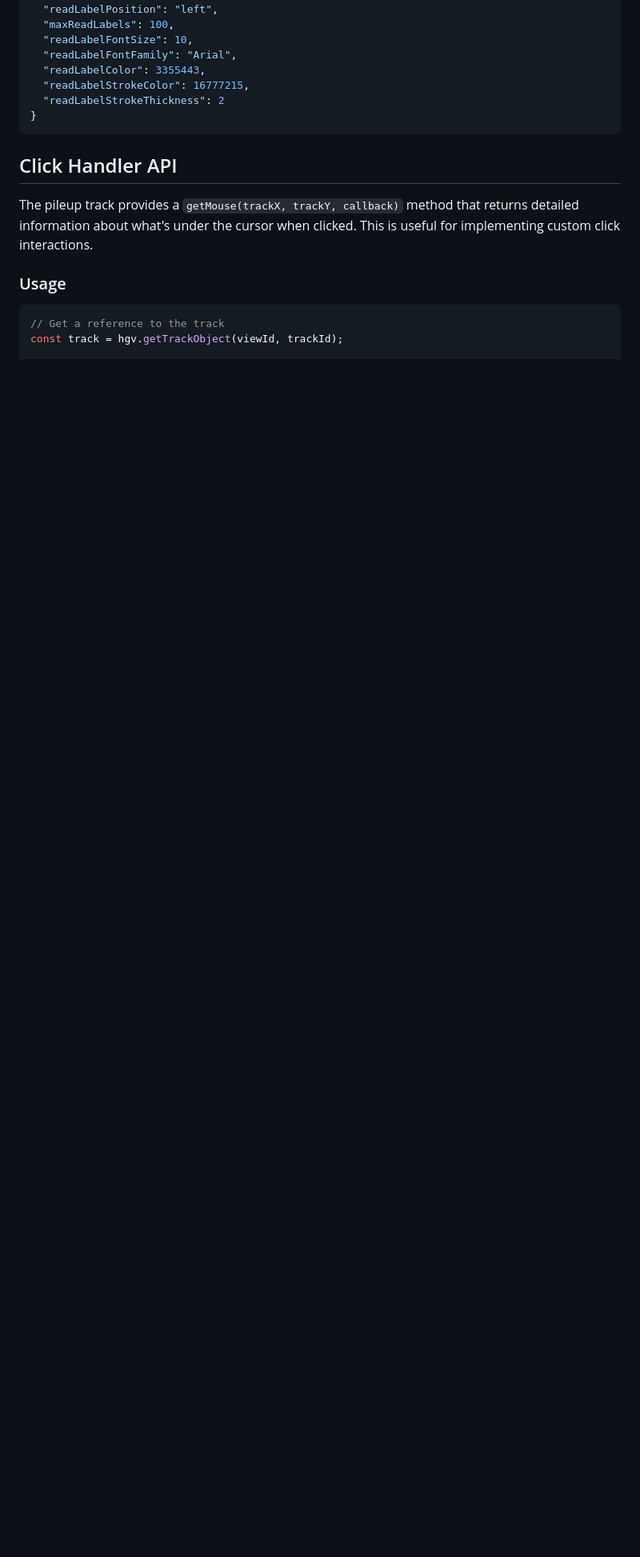
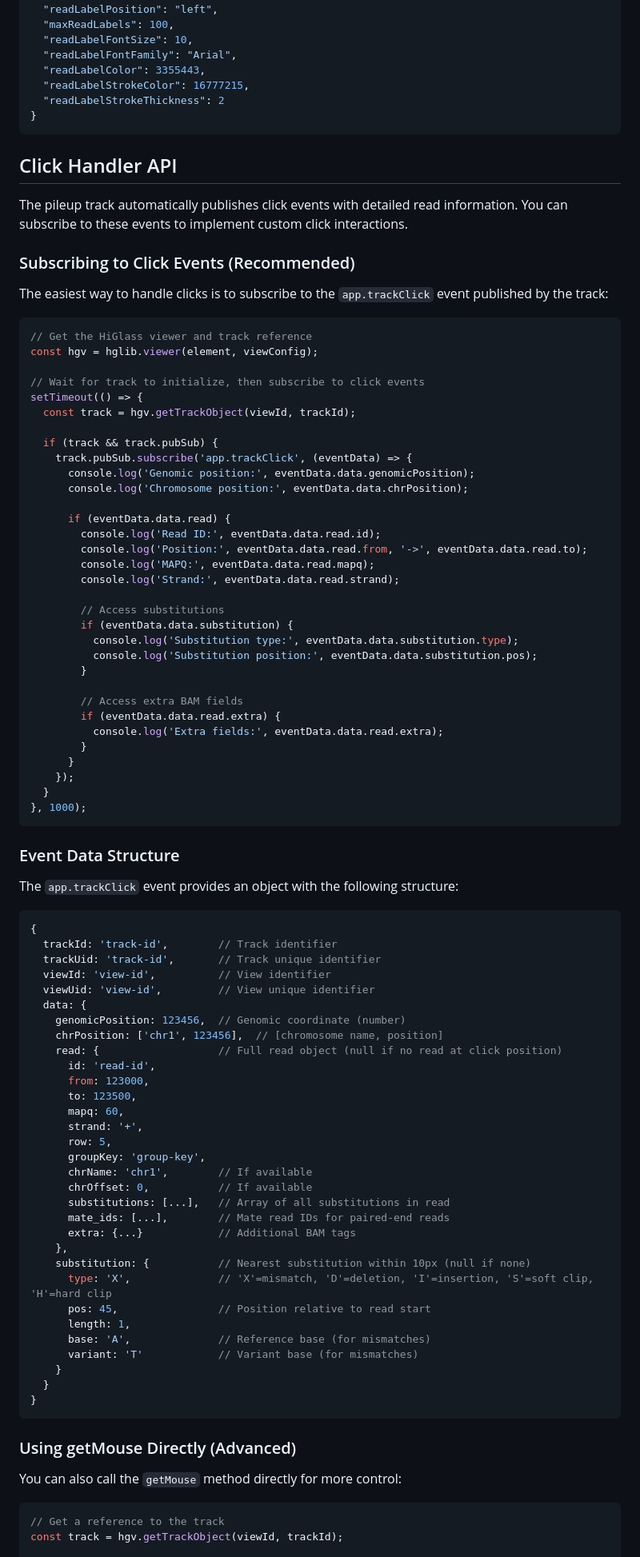
Before and after one commit to higlass/higlass-pileup, a Markdown page: README.md, the part around one of its changes. Shown at 80% size. GitHub-like rendering; blank space fills up the shorter version.

Commit message:
Update README with click event subscription examples
- Add recommended pattern using track.pubSub.subscribe('app.trackClick')
- Document complete event data structure with all available fields
- Add examples showing how to access read data, substitutions, and extra BAM fields
- Clarify difference between event subscription and direct getMouse usage

````diff
--- a/README.md
+++ b/README.md
@@ -240,9 +240,88 @@ Full example with all label options:
 
 ## Click Handler API
 
-The pileup track provides a `getMouse(trackX, trackY, callback)` method that returns detailed information about what's under the cursor when clicked. This is useful for implementing custom click interactions.
+The pileup track automatically publishes click events with detailed read information. You can subscribe to these events to implement custom click interactions.
 
-### Usage
+### Subscribing to Click Events (Recommended)
+
+The easiest way to handle clicks is to subscribe to the `app.trackClick` event published by the track:
+
+```javascript
+// Get the HiGlass viewer and track reference
+const hgv = hglib.viewer(element, viewConfig);
+
+// Wait for track to initialize, then subscribe to click events
+setTimeout(() => {
+  const track = hgv.getTrackObject(viewId, trackId);
+
+  if (track && track.pubSub) {
+    track.pubSub.subscribe('app.trackClick', (eventData) => {
+      console.log('Genomic position:', eventData.data.genomicPosition);
+      console.log('Chromosome position:', eventData.data.chrPosition);
+
+      if (eventData.data.read) {
+        console.log('Read ID:', eventData.data.read.id);
+        console.log('Position:', eventData.data.read.from, '->', eventData.data.read.to);
+        console.log('MAPQ:', eventData.data.read.mapq);
+        console.log('Strand:', eventData.data.read.strand);
+
+        // Access substitutions
+        if (eventData.data.substitution) {
+          console.log('Substitution type:', eventData.data.substitution.type);
+          console.log('Substitution position:', eventData.data.substitution.pos);
+        }
+
+        // Access extra BAM fields
+        if (eventData.data.read.extra) {
+          console.log('Extra fields:', eventData.data.read.extra);
+        }
+      }
+    });
+  }
+}, 1000);
+```
+
+### Event Data Structure
+
+The `app.trackClick` event provides an object with the following structure:
+
+```javascript
+{
+  trackId: 'track-id',        // Track identifier
+  trackUid: 'track-id',       // Track unique identifier
+  viewId: 'view-id',          // View identifier
+  viewUid: 'view-id',         // View unique identifier
+  data: {
+    genomicPosition: 123456,  // Genomic coordinate (number)
+    chrPosition: ['chr1', 123456],  // [chromosome name, position]
+    read: {                   // Full read object (null if no read at click position)
+      id: 'read-id',
+      from: 123000,
+      to: 123500,
+      mapq: 60,
+      strand: '+',
+      row: 5,
+      groupKey: 'group-key',
+      chrName: 'chr1',        // If available
+      chrOffset: 0,           // If available
+      substitutions: [...],   // Array of all substitutions in read
+      mate_ids: [...],        // Mate read IDs for paired-end reads
+      extra: {...}            // Additional BAM tags
+    },
+    substitution: {           // Nearest substitution within 10px (null if none)
+      type: 'X',              // 'X'=mismatch, 'D'=deletion, 'I'=insertion, 'S'=soft clip, 'H'=hard clip
+      pos: 45,                // Position relative to read start
+      length: 1,
+      base: 'A',              // Reference base (for mismatches)
+      variant: 'T'            // Variant base (for mismatches)
+    }
+  }
+}
+```
+
+### Using getMouse Directly (Advanced)
+
+You can also call the `getMouse` method directly for more control:
 
 ```javascript
 // Get a reference to the track
````
Also changed, not shown: other parts of README.md (+6 -11 lines), CHANGELOG.md (+1 -0 lines).
